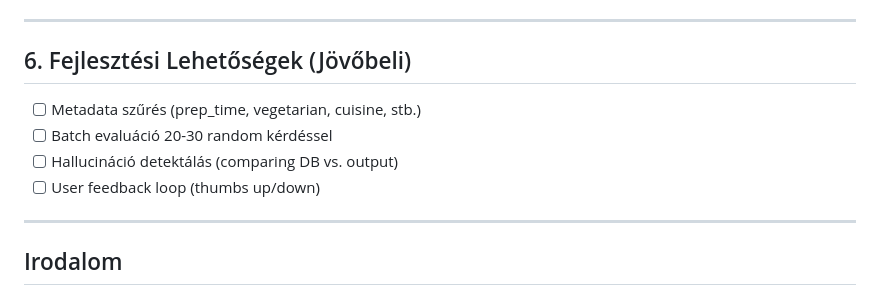
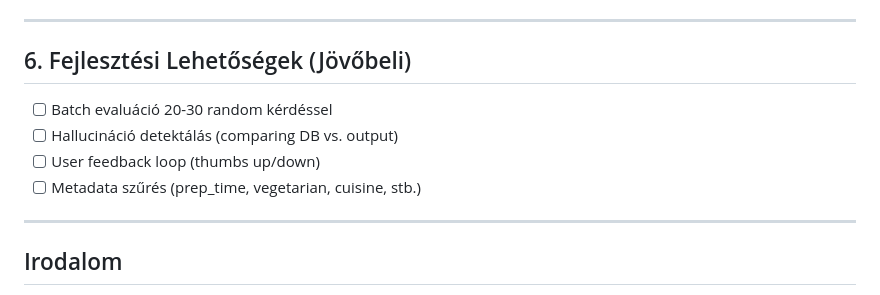
Before and after one commit to kcokco/Cubix4, a Markdown page: README.md, the part around the change. GitHub-like rendering.

Commit message:
Readme kiigazítása2

```diff
--- a/README.md
+++ b/README.md
@@ -176,10 +176,10 @@ A projekt célja az volt, hogy egy konkrét aspektust (Pontosság és Teljesség
 
 ## 6. Fejlesztési Lehetőségek (Jövőbeli)
 
-- [ ] Metadata szűrés (prep_time, vegetarian, cuisine, stb.)
 - [ ] Batch evaluáció 20-30 random kérdéssel
 - [ ] Hallucináció detektálás (comparing DB vs. output)
 - [ ] User feedback loop (thumbs up/down)
+- [ ] Metadata szűrés (prep_time, vegetarian, cuisine, stb.)
 
 ---
 
```
